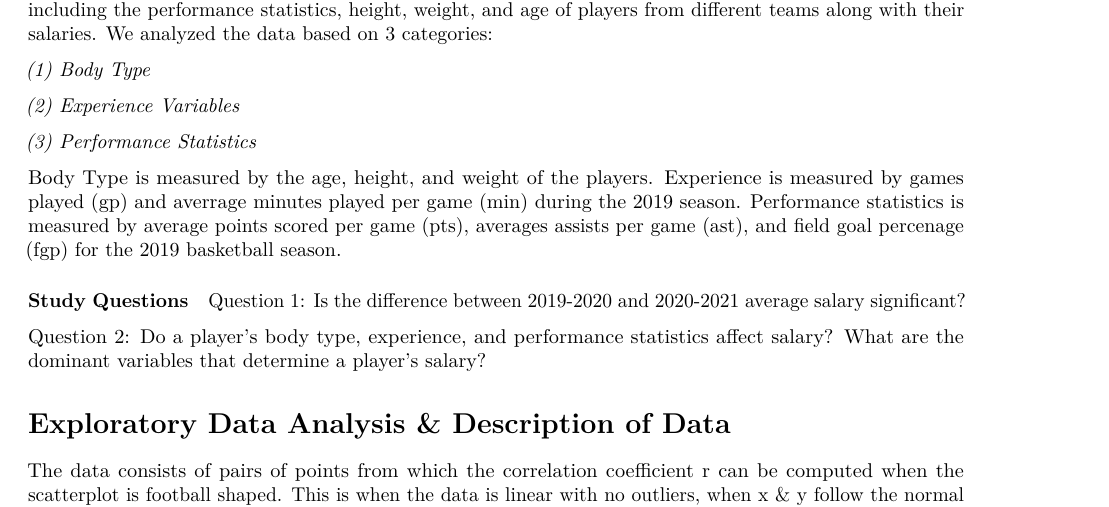
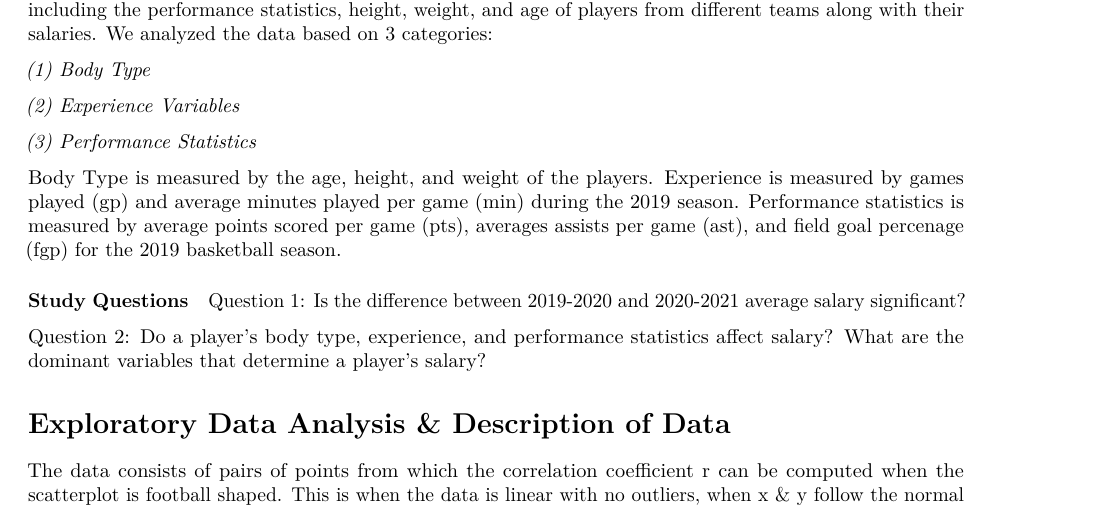
Before and after one commit to colinfitzgerald328/stat20finalproject, an R Markdown document (StatsFinalProject.Rmd): part of page 1 of 5, cut so that both start at the same text. Rendered offline with R 4.5, knitr and Pandoc, then LaTeX, with nearby package versions; some code elsewhere in the file could not run offline.

Commit message:
Update StatsFinalProject.Rmd

```diff
--- a/StatsFinalProject.Rmd
+++ b/StatsFinalProject.Rmd
@@ -30,7 +30,7 @@ To explore this question we relied on the 2019 NBA data set which contains sever
 
 *(3) Performance Statistics*
 
-Body Type is measured by the age, height, and weight of the players. Experience is measured by games played (gp) and averrage minutes played per game (min) during the 2019 season. Performance statistics is measured by average points scored per game (pts), averages assists per game (ast), and field goal percenage (fgp) for the 2019 basketball season.
+Body Type is measured by the age, height, and weight of the players. Experience is measured by games played (gp) and average minutes played per game (min) during the 2019 season. Performance statistics is measured by average points scored per game (pts), averages assists per game (ast), and field goal percenage (fgp) for the 2019 basketball season.
 
 ##### Study Questions
 Question 1: Is the difference between 2019-2020 and 2020-2021 average salary significant?
```
